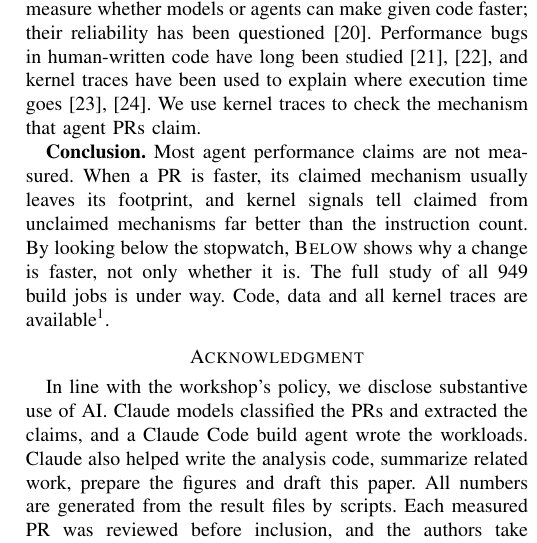
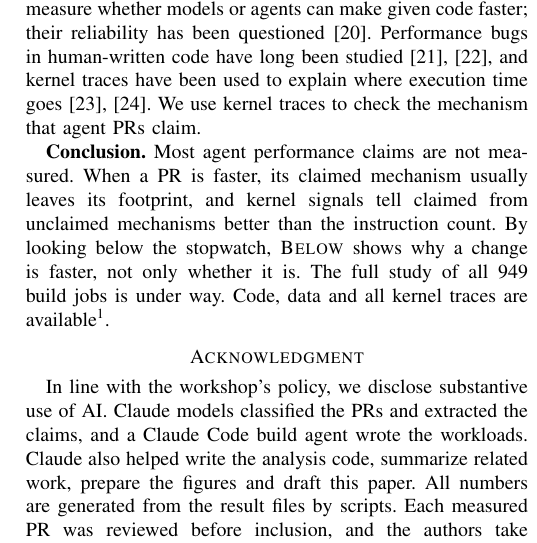
Before and after one commit to 17YuvrajSehgal/AGENTS-WORKSHOP, a LaTeX paper (paper/main.tex, which reads paper/sections/04-discussion.tex): part of one column of page 5 of 5, cut so that both start at the same text. Compiled offline with pdfLaTeX; a missing font is replaced by an installed copy or a similar font; a LaTeX package or settings file that is missing is left out.

Commit message:
Paper: 'better', not 'far better', in the conclusion
Co-Authored-By: Claude Opus 5.5 <noreply@anthropic.com>

```diff
--- a/paper/sections/04-discussion.tex
+++ b/paper/sections/04-discussion.tex
@@ -50,7 +50,7 @@ traces to check the mechanism that agent PRs claim.
 
 \textbf{Conclusion.} Most agent performance claims are not measured. When
 a PR is faster, its claimed mechanism usually leaves its footprint, and
-kernel signals tell claimed from unclaimed mechanisms far better than the
+kernel signals tell claimed from unclaimed mechanisms better than the
 instruction count. By looking below the stopwatch, \sys shows why a
 change is faster, not only whether it is. The full study of all \nJobs build jobs is
 under way. Code, data and all kernel traces are
```
Also changed, not shown: paper/main.pdf.
